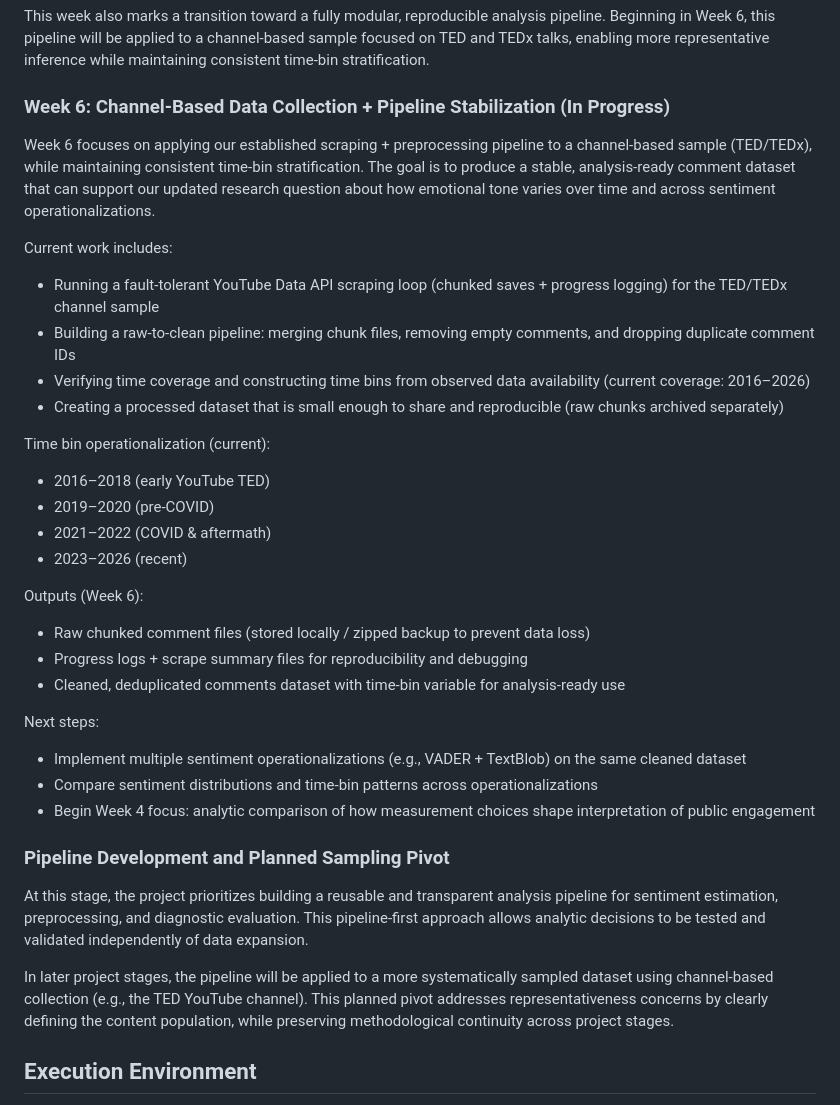
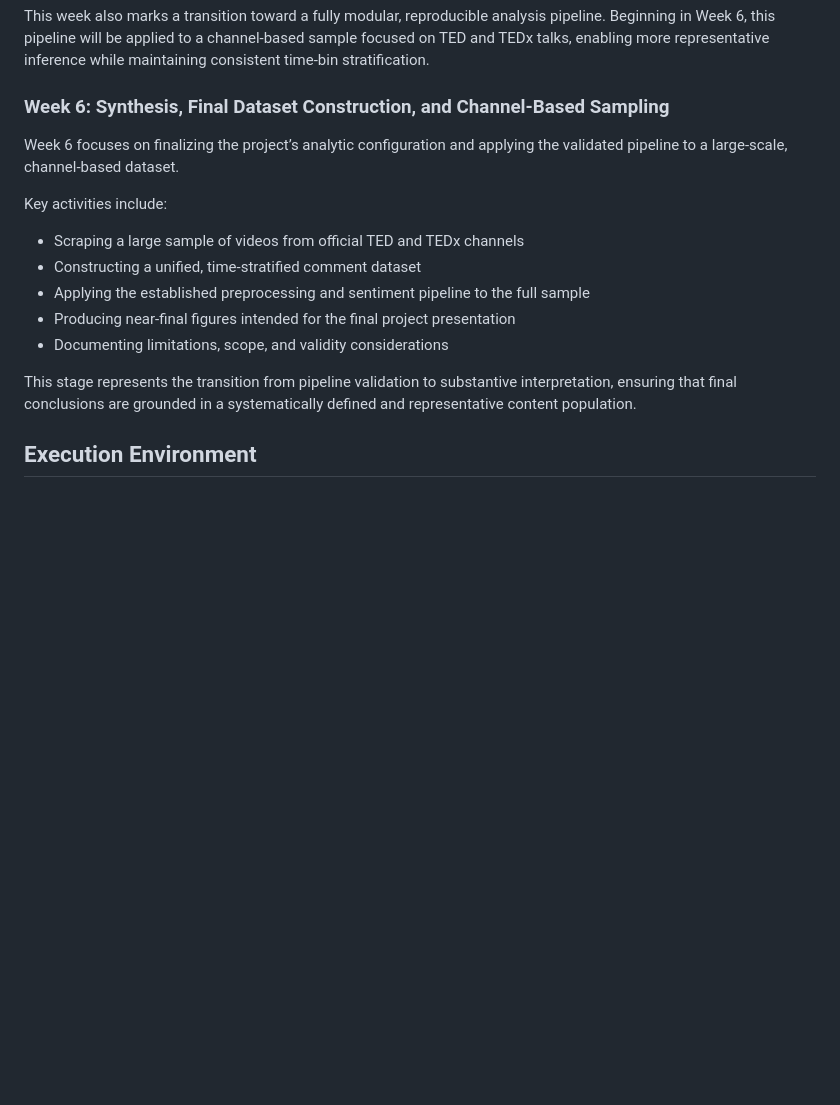
Before and after one commit to mustafayubk/SOSC314_Project, a Markdown page: README.md, the part around one of its changes. Drawn GitHub-style; blank space fills up the shorter version.

Commit message:
Week 6: Update README to reflect finalized research question and channel-based analytic pipeline

```diff
--- a/README.md
+++ b/README.md
@@ -74,41 +89,17 @@ These diagnostics demonstrate that sentiment estimates are not invariant propert
 
 This week also marks a transition toward a fully modular, reproducible analysis pipeline. Beginning in Week 6, this pipeline will be applied to a channel-based sample focused on TED and TEDx talks, enabling more representative inference while maintaining consistent time-bin stratification.
 
-### Week 6: Channel-Based Data Collection + Pipeline Stabilization (In Progress)
+### Week 6: Synthesis, Final Dataset Construction, and Channel-Based Sampling
+Week 6 focuses on finalizing the project’s analytic configuration and applying the validated pipeline to a large-scale, channel-based dataset.
 
-Week 6 focuses on applying our established scraping + preprocessing pipeline to a channel-based sample (TED/TEDx), while maintaining consistent time-bin stratification. The goal is to produce a stable, analysis-ready comment dataset that can support our updated research question about how emotional tone varies over time and across sentiment operationalizations.
+Key activities include:
+- Scraping a large sample of videos from official TED and TEDx channels
+- Constructing a unified, time-stratified comment dataset
+- Applying the established preprocessing and sentiment pipeline to the full sample
+- Producing near-final figures intended for the final project presentation
+- Documenting limitations, scope, and validity considerations
 
-Current work includes:
-
-- Running a fault-tolerant YouTube Data API scraping loop (chunked saves + progress logging) for the TED/TEDx channel sample
-- Building a raw-to-clean pipeline: merging chunk files, removing empty comments, and dropping duplicate comment IDs
-- Verifying time coverage and constructing time bins from observed data availability (current coverage: 2016–2026)
-- Creating a processed dataset that is small enough to share and reproducible (raw chunks archived separately)
-
-Time bin operationalization (current):
-
-- 2016–2018 (early YouTube TED)
-- 2019–2020 (pre-COVID)
-- 2021–2022 (COVID & aftermath)
-- 2023–2026 (recent)
-
-Outputs (Week 6):
-
-- Raw chunked comment files (stored locally / zipped backup to prevent data loss)
-- Progress logs + scrape summary files for reproducibility and debugging
-- Cleaned, deduplicated comments dataset with time-bin variable for analysis-ready use
-
-Next steps:
-
-- Implement multiple sentiment operationalizations (e.g., VADER + TextBlob) on the same cleaned dataset
-- Compare sentiment distributions and time-bin patterns across operationalizations
-- Begin Week 4 focus: analytic comparison of how measurement choices shape interpretation of public engagement
-
-### Pipeline Development and Planned Sampling Pivot
-
-At this stage, the project prioritizes building a reusable and transparent analysis pipeline for sentiment estimation, preprocessing, and diagnostic evaluation. This pipeline-first approach allows analytic decisions to be tested and validated independently of data expansion.
-
-In later project stages, the pipeline will be applied to a more systematically sampled dataset using channel-based collection (e.g., the TED YouTube channel). This planned pivot addresses representativeness concerns by clearly defining the content population, while preserving methodological continuity across project stages.
+This stage represents the transition from pipeline validation to substantive interpretation, ensuring that final conclusions are grounded in a systematically defined and representative content population.
 
 ## Execution Environment
 All notebooks are designed to be run in Google Colab. API credentials are stored securely as environment variables within Colab and are not committed to the GitHub repository. Notebooks are uploaded without execution outputs to ensure reproducibility and credential safety.
```
Also changed, not shown: other parts of README.md (+19 -4 lines).
